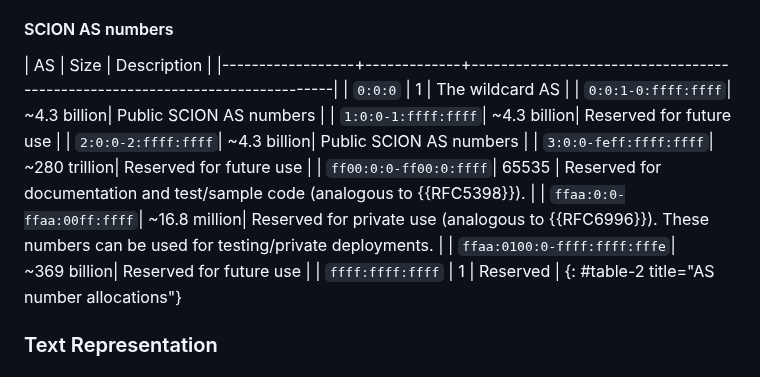
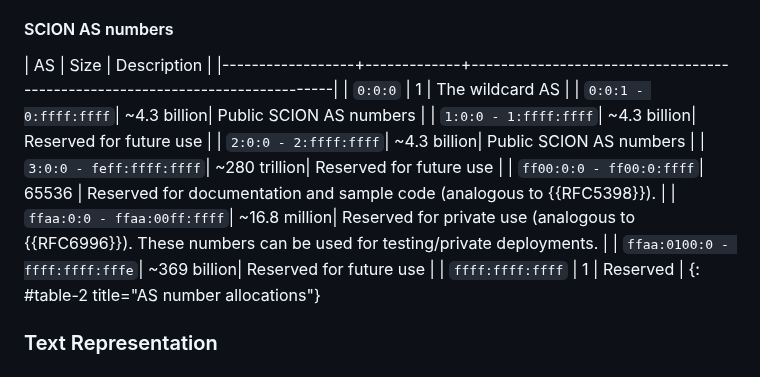
Before and after one commit to scionassociation/scion-cp_I-D, a Markdown page: draft-dekater-scion-controlplane.md, the part around the change. Rendered like a GitHub page.

Commit message:
Tweaked table

```diff
--- a/draft-dekater-scion-controlplane.md
+++ b/draft-dekater-scion-controlplane.md
@@ -358,13 +358,20 @@ SCION endpoints use wildcard AS `0:0:0` to designate any core AS, e.g. to place
 | AS               | Size        | Description                                                                 |
 |------------------+-------------+-----------------------------------------------------------------------------|
 | `0:0:0`          | 1           | The wildcard AS                                                             |
-| `0:0:1-0:ffff:ffff`| ~4.3&nbsp;billion| Public SCION AS numbers                                              |
-| `1:0:0-1:ffff:ffff`| ~4.3&nbsp;billion| Reserved for future use                                              |
-| `2:0:0-2:ffff:ffff`| ~4.3&nbsp;billion| Public SCION AS numbers                                              |
-| `3:0:0-feff:ffff:ffff`| ~280&nbsp;trillion| Reserved for future use                                              |
-| `ff00:0:0-ff00:0:ffff`| 65535      | Reserved for documentation and test/sample code (analogous to {{RFC5398}}). |
-| `ffaa:0:0-ffaa:00ff:ffff`| ~16.8&nbsp;million| Reserved for private use (analogous to {{RFC6996}}). These numbers can be used for testing/private deployments. |
-| `ffaa:0100:0-ffff:ffff:fffe`| ~369&nbsp;billion| Reserved for future use                                     |
+| `0:0:1 -
+0:ffff:ffff`| ~4.3&nbsp;billion| Public SCION AS numbers                                              |
+| `1:0:0 -
+1:ffff:ffff`| ~4.3&nbsp;billion| Reserved for future use                                              |
+| `2:0:0 -
+2:ffff:ffff`| ~4.3&nbsp;billion| Public SCION AS numbers                                              |
+| `3:0:0 -
+feff:ffff:ffff`| ~280&nbsp;trillion| Reserved for future use                                              |
+| `ff00:0:0 -
+ff00:0:ffff`| 65536      | Reserved for documentation and sample code (analogous to {{RFC5398}}). |
+| `ffaa:0:0 -
+ffaa:00ff:ffff`| ~16.8&nbsp;million| Reserved for private use (analogous to {{RFC6996}}). These numbers can be used for testing/private deployments. |
+| `ffaa:0100:0 -
+ffff:ffff:fffe`| ~369&nbsp;billion| Reserved for future use                                     |
 | `ffff:ffff:ffff` | 1           | Reserved                                                                    |
 {: #table-2 title="AS number allocations"}
 
```
